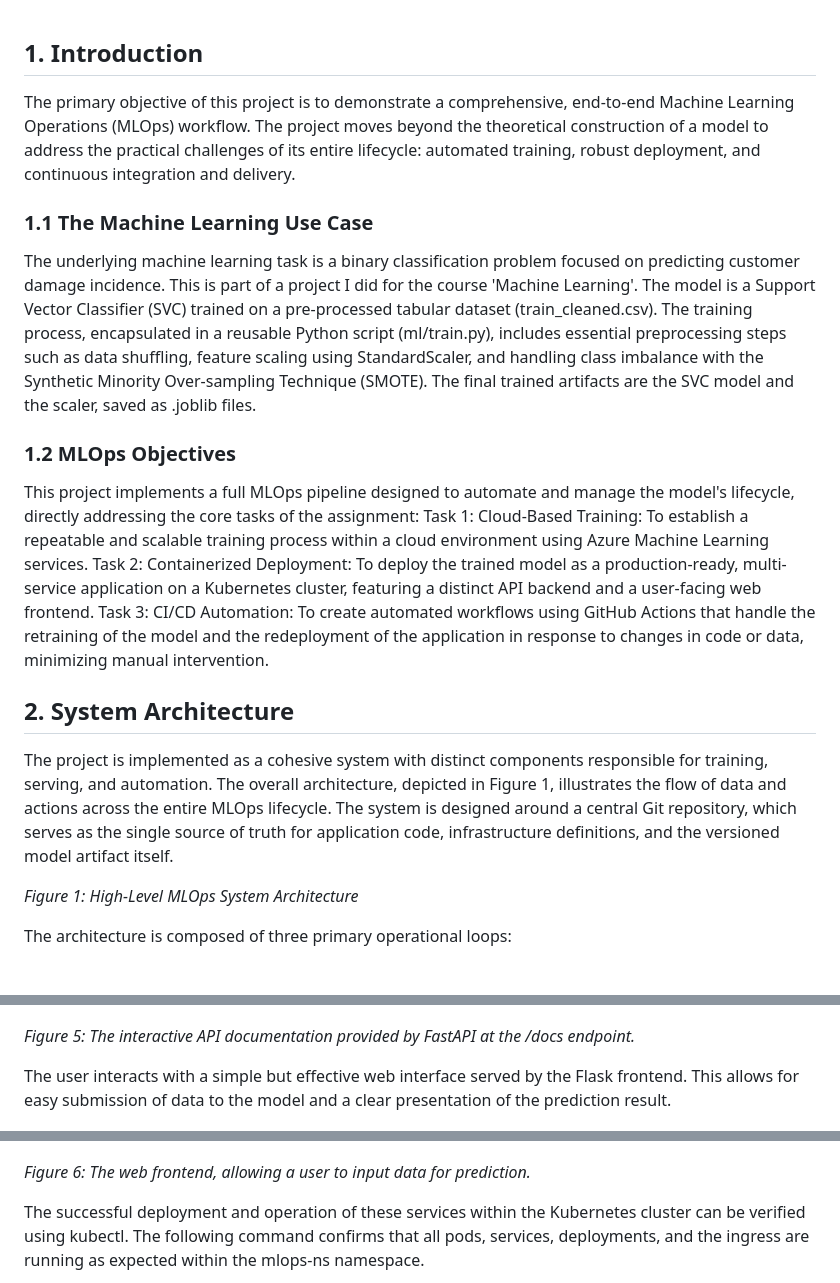
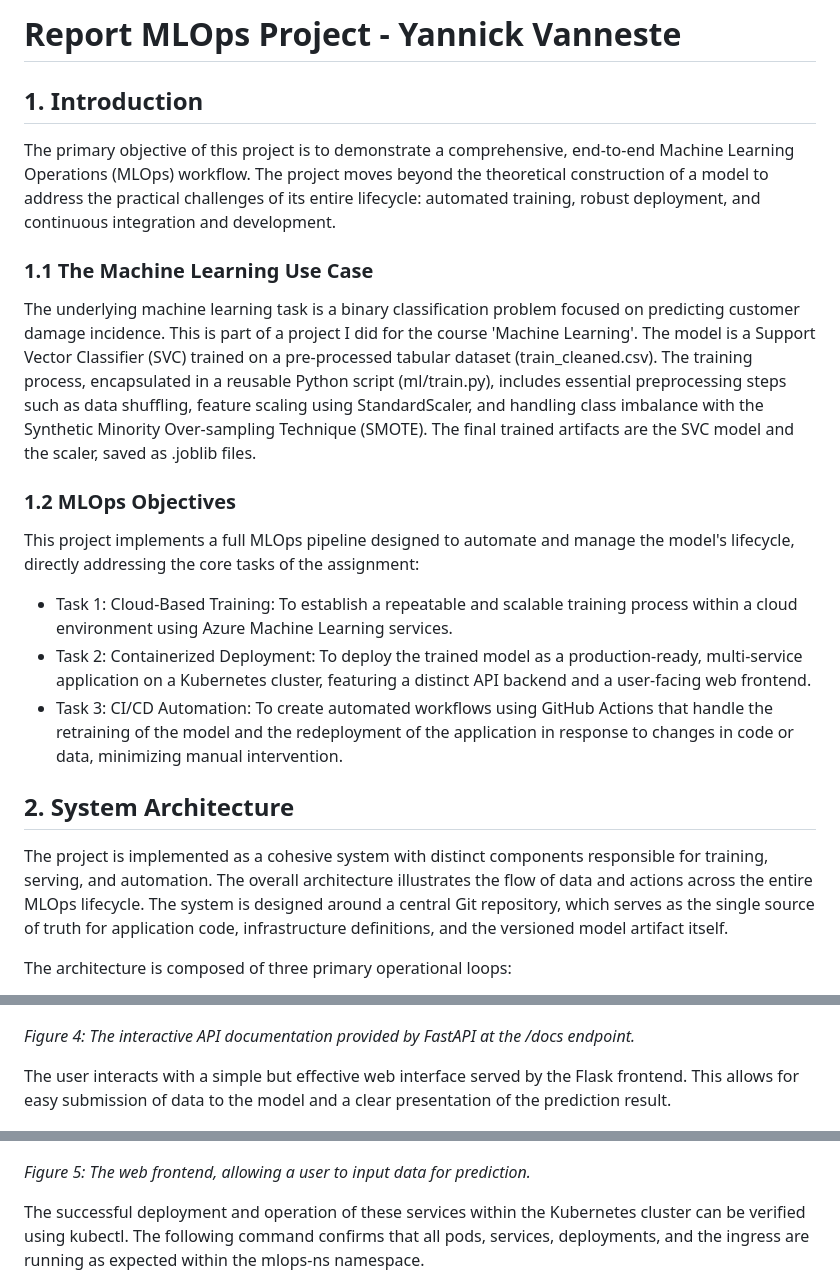
Before and after one commit to YannickVa/mlops_project, a Markdown page: report/README.md, 3 parts joined by grey strips. Drawn GitHub-style.

```diff
--- a/report/README.md
+++ b/report/README.md
@@ -1,19 +1,19 @@
+# Report MLOps Project - Yannick Vanneste
+
 ## 1. Introduction
-The primary objective of this project is to demonstrate a comprehensive, end-to-end Machine Learning Operations (MLOps) workflow. The project moves beyond the theoretical construction of a model to address the practical challenges of its entire lifecycle: automated training, robust deployment, and continuous integration and delivery.
+The primary objective of this project is to demonstrate a comprehensive, end-to-end Machine Learning Operations (MLOps) workflow. The project moves beyond the theoretical construction of a model to address the practical challenges of its entire lifecycle: automated training, robust deployment, and continuous integration and development.
 
 ### 1.1 The Machine Learning Use Case
 The underlying machine learning task is a binary classification problem focused on predicting customer damage incidence. This is part of a project I did for the course 'Machine Learning'. The model is a Support Vector Classifier (SVC) trained on a pre-processed tabular dataset (train_cleaned.csv). The training process, encapsulated in a reusable Python script (ml/train.py), includes essential preprocessing steps such as data shuffling, feature scaling using StandardScaler, and handling class imbalance with the Synthetic Minority Over-sampling Technique (SMOTE). The final trained artifacts are the SVC model and the scaler, saved as .joblib files.
 
 ### 1.2 MLOps Objectives
 This project implements a full MLOps pipeline designed to automate and manage the model's lifecycle, directly addressing the core tasks of the assignment:
-Task 1: Cloud-Based Training: To establish a repeatable and scalable training process within a cloud environment using Azure Machine Learning services.
-Task 2: Containerized Deployment: To deploy the trained model as a production-ready, multi-service application on a Kubernetes cluster, featuring a distinct API backend and a user-facing web frontend.
-Task 3: CI/CD Automation: To create automated workflows using GitHub Actions that handle the retraining of the model and the redeployment of the application in response to changes in code or data, minimizing manual intervention.
+* Task 1: Cloud-Based Training: To establish a repeatable and scalable training process within a cloud environment using Azure Machine Learning services.
+* Task 2: Containerized Deployment: To deploy the trained model as a production-ready, multi-service application on a Kubernetes cluster, featuring a distinct API backend and a user-facing web frontend.
+* Task 3: CI/CD Automation: To create automated workflows using GitHub Actions that handle the retraining of the model and the redeployment of the application in response to changes in code or data, minimizing manual intervention.
 
 ## 2. System Architecture
-The project is implemented as a cohesive system with distinct components responsible for training, serving, and automation. The overall architecture, depicted in Figure 1, illustrates the flow of data and actions across the entire MLOps lifecycle. The system is designed around a central Git repository, which serves as the single source of truth for application code, infrastructure definitions, and the versioned model artifact itself.
-
-*Figure 1: High-Level MLOps System Architecture*
+The project is implemented as a cohesive system with distinct components responsible for training, serving, and automation. The overall architecture illustrates the flow of data and actions across the entire MLOps lifecycle. The system is designed around a central Git repository, which serves as the single source of truth for application code, infrastructure definitions, and the versioned model artifact itself.
 
 The architecture is composed of three primary operational loops:
 
@@ -96,13 +96,13 @@ The deployed application is fully functional. The FastAPI service provides autom
 
 ![The interactive API documentation provided by FastAPI at the /docs endpoint](images/Screenshot5.png)
 
-*Figure 5: The interactive API documentation provided by FastAPI at the /docs endpoint.*
+*Figure 4: The interactive API documentation provided by FastAPI at the /docs endpoint.*
 
 The user interacts with a simple but effective web interface served by the Flask frontend. This allows for easy submission of data to the model and a clear presentation of the prediction result.
 
 ![The web frontend](images/Screenshot6.png)
 
-*Figure 6: The web frontend, allowing a user to input data for prediction.*
+*Figure 5: The web frontend, allowing a user to input data for prediction.*
 
 The successful deployment and operation of these services within the Kubernetes cluster can be verified using kubectl. The following command confirms that all pods, services, deployments, and the ingress are running as expected within the mlops-ns namespace.
 
```
Also changed, not shown: other parts of report/README.md (+3 -3 lines).
